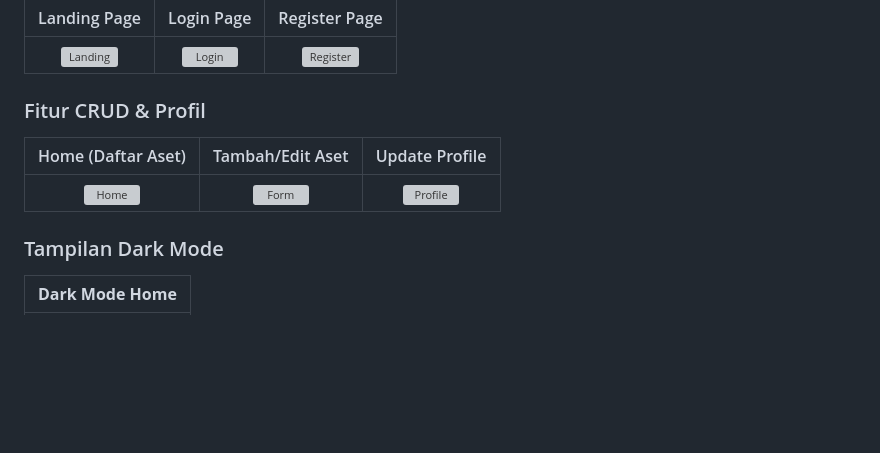
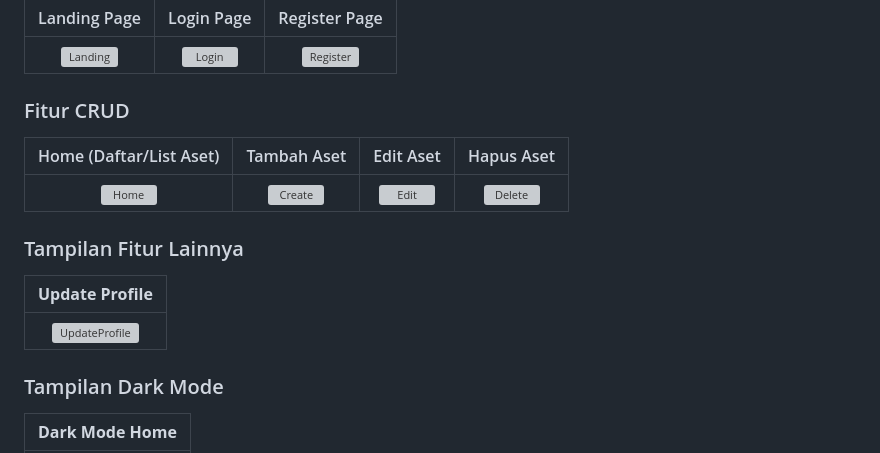
Before and after one commit to EazysPeazys/Mini-Project-2-PAB_Nabil-Daffa-Athalasyah, a Markdown page: README.md, the part around the change. GitHub-like rendering; blank space fills up the shorter version; grey boxes are pictures that could not be loaded.

```diff
--- a/README.md
+++ b/README.md
@@ -32,10 +32,15 @@ NRTX Portfolio App System dirancang untuk mempermudah investor dalam memantau pe
 | :---: | :---: | :---: |
 | ![Landing](GANTI_DENGAN_LINK_FOTO) | ![Login](GANTI_DENGAN_LINK_FOTO) | ![Register](GANTI_DENGAN_LINK_FOTO) |
 
-### Fitur CRUD & Profil
-| Home (Daftar Aset) | Tambah/Edit Aset | Update Profile |
-| :---: | :---: | :---: |
-| ![Home](GANTI_DENGAN_LINK_FOTO) | ![Form](GANTI_DENGAN_LINK_FOTO) | ![Profile](GANTI_DENGAN_LINK_FOTO) |
+### Fitur CRUD
+| Home (Daftar/List Aset) | Tambah Aset | Edit Aset | Hapus Aset |
+| :---: | :---: | :---: | :---: |
+| ![Home](GANTI_DENGAN_LINK_FOTO) | ![Create](GANTI_DENGAN_LINK_FOTO) | ![Edit](GANTI_DENGAN_LINK_FOTO) | ![Delete](GANTI_DENGAN_LINK_FOTO)
+
+### Tampilan Fitur Lainnya
+| **Update Profile** |
+| :---: |
+| ![UpdateProfile](GANTI_DENGAN_LINK_FOTO) |
 
 ### Tampilan Dark Mode
 | **Dark Mode Home** |
```
